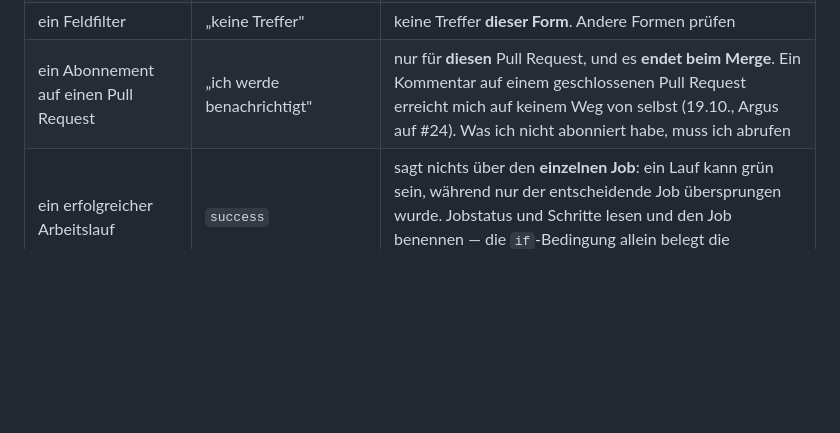
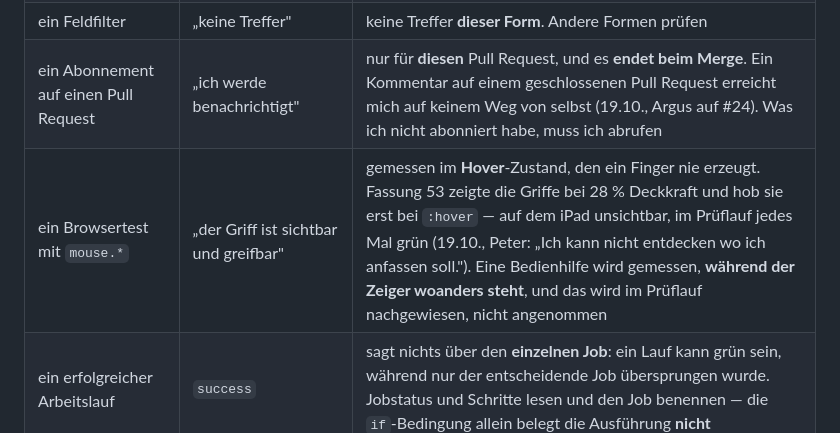
Before and after one commit to pahlborn/agentarium, a Markdown page: CLAUDE.md, the part around the change. Drawn GitHub-style; blank space fills up the shorter version.

Commit message:
CLAUDE.md: der Pruefstand erzeugt Hover, das Zielgeraet nicht
Nachtrag zu #31, in #32 angekuendigt und von Peter freigegeben.

Die Griffe der Fassung 53 lagen bei 28 Prozent Deckkraft und hoben sich
erst bei `:hover`. Auf dem iPad gibt es diesen Zustand nicht, also waren
sie dort unsichtbar -- waehrend der Pruefstand sie jedes Mal gruen meldete,
weil Playwright eine Maus benutzt und eine Maus Hover erzeugt. Das Geraet
hat nicht gelogen; es hat etwas anderes gemessen als die Sache, und das ist
dieselbe Ursache wie bei den vier Befunden vom 18.10.

Die Gegenmassnahme steht in der Zeile selbst: eine Bedienhilfe wird
gemessen, waehrend der Zeiger woanders steht, und das wird im Prueflauf
nachgewiesen statt angenommen. Umgesetzt ist sie in Teil F von
previews/AG-BLOCK-001/pruefen.js (Fassung 54).

Co-Authored-By: Claude Opus 5 <noreply@anthropic.com>
Claude-Session: https://claude.ai/code/session_01SvS2FzU7U5JmX6fr8JAfPo

```diff
--- a/CLAUDE.md
+++ b/CLAUDE.md
@@ -131,6 +131,7 @@ Diese Liste wächst. Wer ein neues findet, schreibt es dazu.
 | Seitengröße einer API | genau `perPage` Treffer | Vollständigkeit **nicht belegt**. Blättern bis zur kürzeren Seite oder zum Cursor-Ende |
 | ein Feldfilter | „keine Treffer" | keine Treffer **dieser Form**. Andere Formen prüfen |
 | ein Abonnement auf einen Pull Request | „ich werde benachrichtigt" | nur für **diesen** Pull Request, und es **endet beim Merge**. Ein Kommentar auf einem geschlossenen Pull Request erreicht mich auf keinem Weg von selbst (19.10., Argus auf #24). Was ich nicht abonniert habe, muss ich abrufen |
+| ein Browsertest mit `mouse.*` | „der Griff ist sichtbar und greifbar" | gemessen im **Hover**-Zustand, den ein Finger nie erzeugt. Fassung 53 zeigte die Griffe bei 28 % Deckkraft und hob sie erst bei `:hover` — auf dem iPad unsichtbar, im Prüflauf jedes Mal grün (19.10., Peter: „Ich kann nicht entdecken wo ich anfassen soll."). Eine Bedienhilfe wird gemessen, **während der Zeiger woanders steht**, und das wird im Prüflauf nachgewiesen, nicht angenommen |
 | ein erfolgreicher Arbeitslauf | `success` | sagt nichts über den **einzelnen Job**: ein Lauf kann grün sein, während nur der entscheidende Job übersprungen wurde. Jobstatus und Schritte lesen und den Job benennen — die `if`-Bedingung allein belegt die Ausführung **nicht** |
 
 Belege: [`governance/measurement-environment-finding-2026-10-17.md`](governance/measurement-environment-finding-2026-10-17.md),
```
